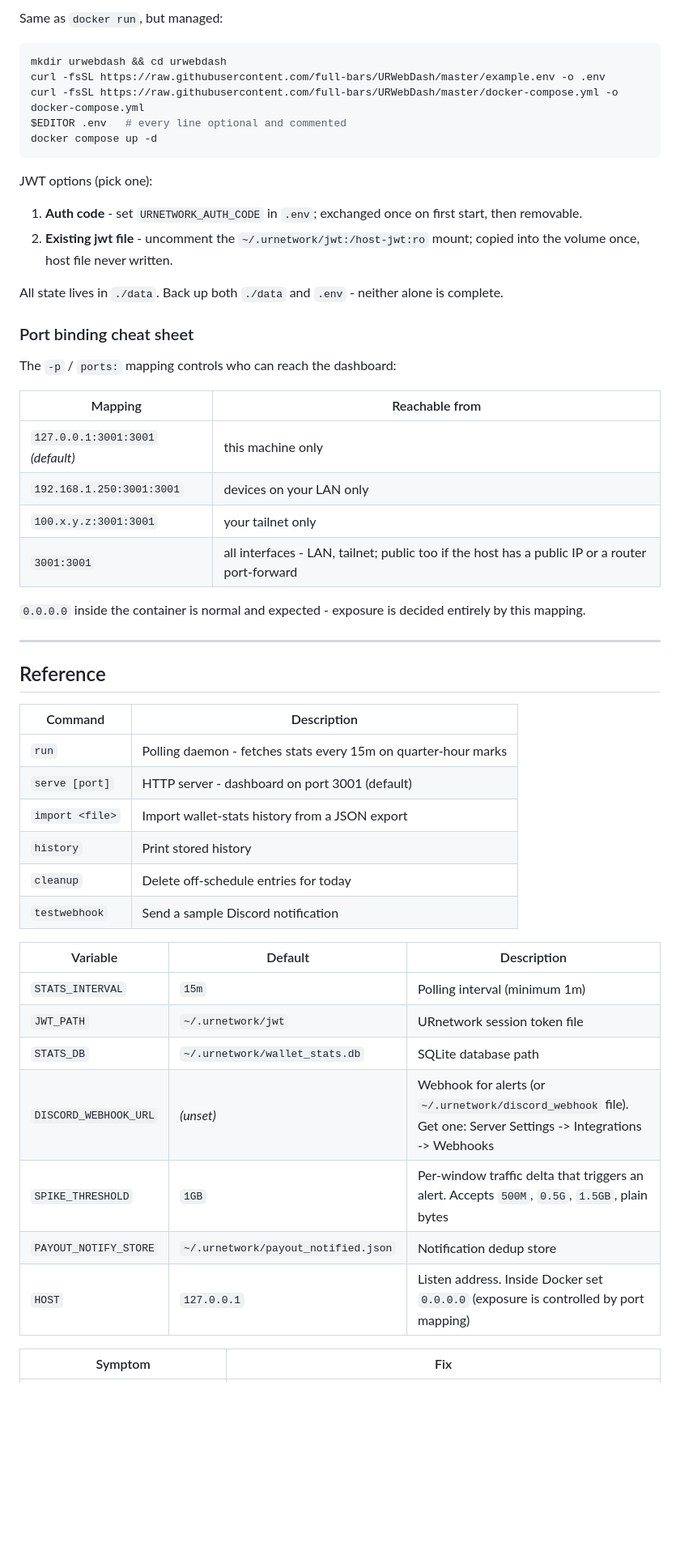
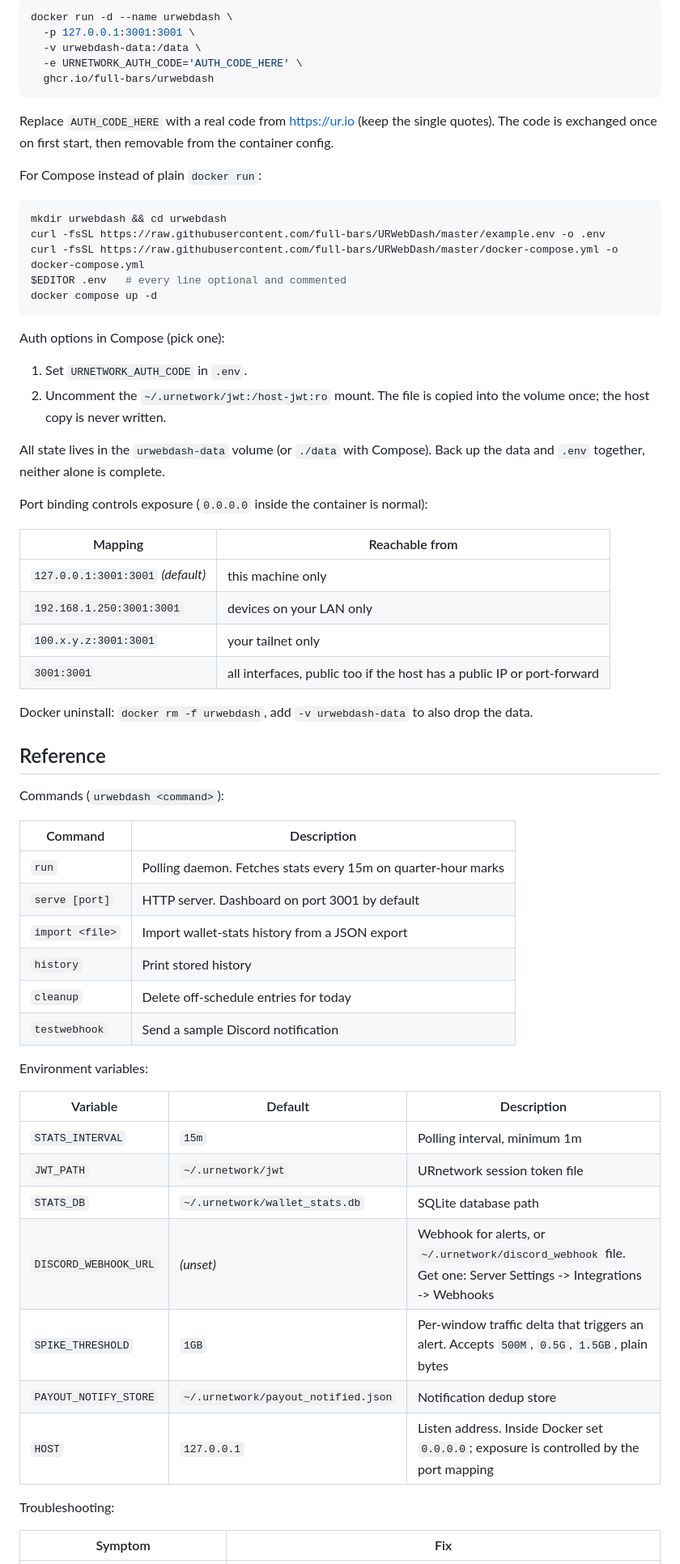
Before and after one commit to full-bars/URWebDash, a Markdown page: README.md, the part around one of its changes. Shown at 81% size. GitHub-like rendering; blank space fills up the shorter version.

````diff
--- a/README.md
+++ b/README.md
@@ -110,5 +94,15 @@ dash.example.com {
 
-Same as `docker run`, but managed:
+```bash
+docker run -d --name urwebdash \
+  -p 127.0.0.1:3001:3001 \
+  -v urwebdash-data:/data \
+  -e URNETWORK_AUTH_CODE='AUTH_CODE_HERE' \
+  ghcr.io/full-bars/urwebdash
+```
+
+Replace `AUTH_CODE_HERE` with a real code from https://ur.io (keep the single quotes). The code is exchanged once on first start, then removable from the container config.
+
+For Compose instead of plain `docker run`:
 
 ```bash
 mkdir urwebdash && cd urwebdash
@@ -118,48 +112,50 @@ $EDITOR .env   # every line optional and commented
 docker compose up -d
 ```
 
-JWT options (pick one):
+Auth options in Compose (pick one):
 
-1. **Auth code** - set `URNETWORK_AUTH_CODE` in `.env`; exchanged once on first start, then removable.
-2. **Existing jwt file** - uncomment the `~/.urnetwork/jwt:/host-jwt:ro` mount; copied into the volume once, host file never written.
+1. Set `URNETWORK_AUTH_CODE` in `.env`.
+2. Uncomment the `~/.urnetwork/jwt:/host-jwt:ro` mount. The file is copied into the volume once; the host copy is never written.
 
-All state lives in `./data`. Back up both `./data` and `.env` - neither alone is complete.
+All state lives in the `urwebdash-data` volume (or `./data` with Compose). Back up the data and `.env` together, neither alone is complete.
 
-### Port binding cheat sheet
-
-The `-p` / `ports:` mapping controls who can reach the dashboard:
+Port binding controls exposure (`0.0.0.0` inside the container is normal):
 
 | Mapping | Reachable from |
 |---|---|
 | `127.0.0.1:3001:3001` *(default)* | this machine only |
 | `192.168.1.250:3001:3001` | devices on your LAN only |
 | `100.x.y.z:3001:3001` | your tailnet only |
-| `3001:3001` | all interfaces - LAN, tailnet; public too if the host has a public IP or a router port-forward |
+| `3001:3001` | all interfaces, public too if the host has a public IP or port-forward |
 
-`0.0.0.0` inside the container is normal and expected - exposure is decided entirely by this mapping.
-
----
+Docker uninstall: `docker rm -f urwebdash`, add `-v urwebdash-data` to also drop the data.
 
 ## Reference
 
+Commands (`urwebdash <command>`):
+
 | Command | Description |
 |---|---|
-| `run` | Polling daemon - fetches stats every 15m on quarter-hour marks |
-| `serve [port]` | HTTP server - dashboard on port 3001 (default) |
+| `run` | Polling daemon. Fetches stats every 15m on quarter-hour marks |
+| `serve [port]` | HTTP server. Dashboard on port 3001 by default |
 | `import <file>` | Import wallet-stats history from a JSON export |
 | `history` | Print stored history |
 | `cleanup` | Delete off-schedule entries for today |
 | `testwebhook` | Send a sample Discord notification |
 
+Environment variables:
+
 | Variable | Default | Description |
 |---|---|---|
-| `STATS_INTERVAL` | `15m` | Polling interval (minimum 1m) |
+| `STATS_INTERVAL` | `15m` | Polling interval, minimum 1m |
 | `JWT_PATH` | `~/.urnetwork/jwt` | URnetwork session token file |
 | `STATS_DB` | `~/.urnetwork/wallet_stats.db` | SQLite database path |
-| `DISCORD_WEBHOOK_URL` | *(unset)* | Webhook for alerts (or `~/.urnetwork/discord_webhook` file). Get one: Server Settings -> Integrations -> Webhooks |
+| `DISCORD_WEBHOOK_URL` | *(unset)* | Webhook for alerts, or `~/.urnetwork/discord_webhook` file. Get one: Server Settings -> Integrations -> Webhooks |
 | `SPIKE_THRESHOLD` | `1GB` | Per-window traffic delta that triggers an alert. Accepts `500M`, `0.5G`, `1.5GB`, plain bytes |
 | `PAYOUT_NOTIFY_STORE` | `~/.urnetwork/payout_notified.json` | Notification dedup store |
-| `HOST` | `127.0.0.1` | Listen address. Inside Docker set `0.0.0.0` (exposure is controlled by port mapping) |
+| `HOST` | `127.0.0.1` | Listen address. Inside Docker set `0.0.0.0`; exposure is controlled by the port mapping |
+
+Troubleshooting:
 
 | Symptom | Fix |
 |---|---|
````
Also changed, not shown: other parts of README.md (+34 -74 lines).
